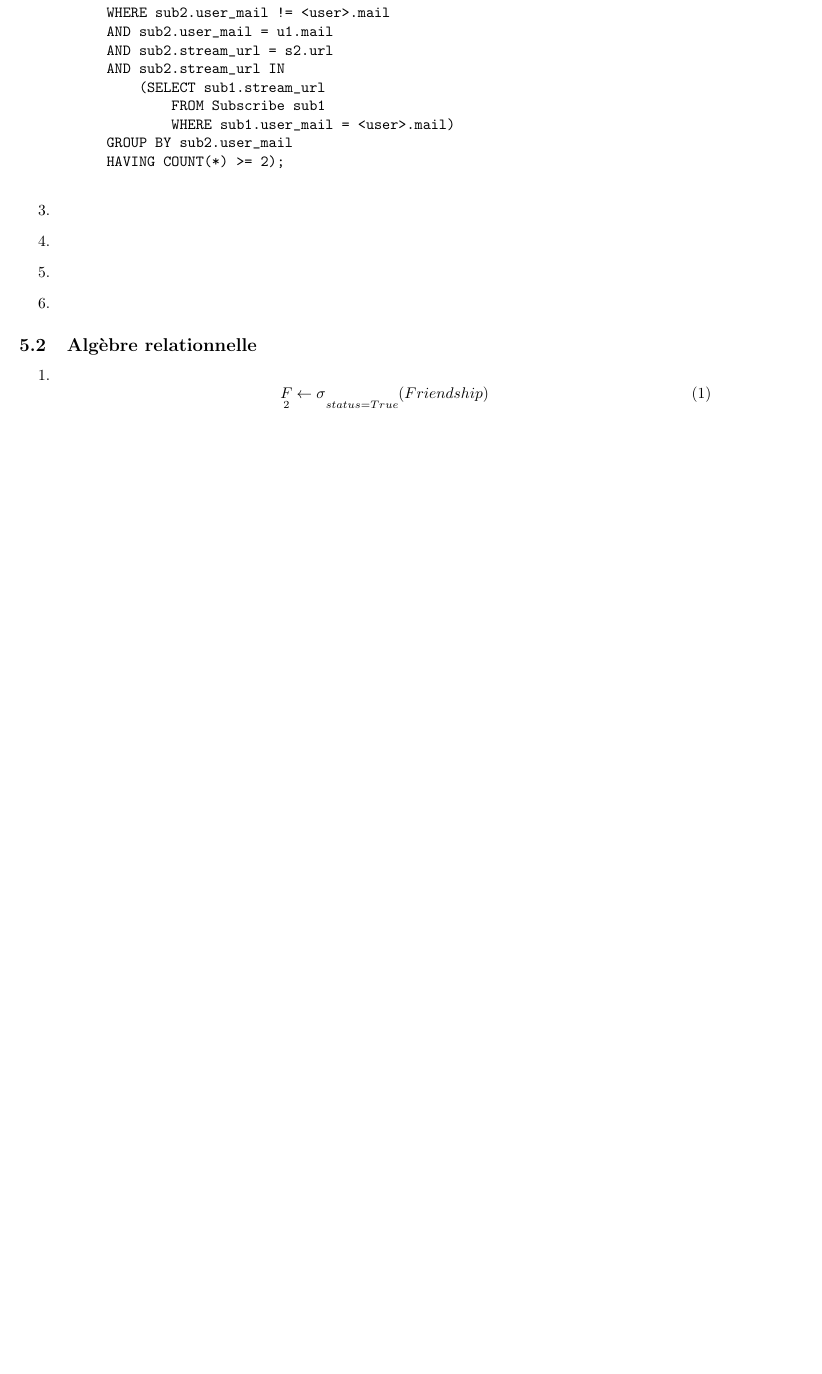
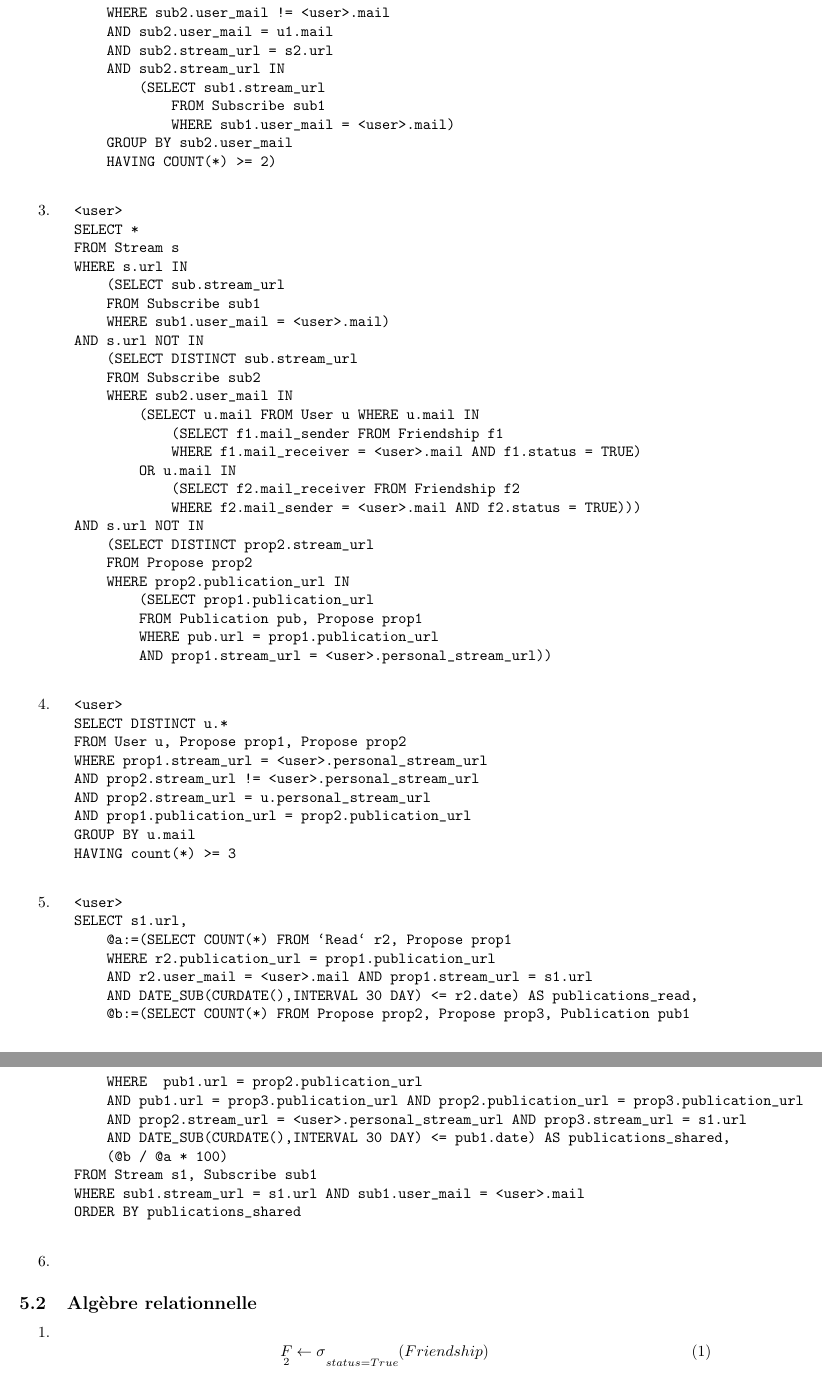
Before and after one commit to arosette/bdd, a LaTeX document (rapport/rapport.tex): part of page 6 of 7 before the commit and two parts of pages 6 and 7 of 8 after it, the two joined at a grey line, cut so that both start at the same text, the shorter picture padded with empty space. Compiled offline with pdfLaTeX.

Commit message:
R3 en calcul tuple

```diff
--- a/rapport/rapport.tex
+++ b/rapport/rapport.tex
@@ -181,11 +181,66 @@ Cette section présente les six requêtes obligatoires écrites respectivement e
 		            FROM Subscribe sub1
 		            WHERE sub1.user_mail = <user>.mail)
 		    GROUP BY sub2.user_mail
-		    HAVING COUNT(*) >= 2);
+		    HAVING COUNT(*) >= 2)
              \end{verbatim}
 	    \item
+	    \begin{verbatim}
+		<user>
+		SELECT *
+		FROM Stream s
+		WHERE s.url IN
+		    (SELECT sub.stream_url
+		    FROM Subscribe sub1
+		    WHERE sub1.user_mail = <user>.mail)
+		AND s.url NOT IN
+		    (SELECT DISTINCT sub.stream_url
+		    FROM Subscribe sub2
+		    WHERE sub2.user_mail IN
+		        (SELECT u.mail FROM User u WHERE u.mail IN
+		            (SELECT f1.mail_sender FROM Friendship f1
+		            WHERE f1.mail_receiver = <user>.mail AND f1.status = TRUE)
+		        OR u.mail IN
+		            (SELECT f2.mail_receiver FROM Friendship f2
+		            WHERE f2.mail_sender = <user>.mail AND f2.status = TRUE)))
+		AND s.url NOT IN
+		    (SELECT DISTINCT prop2.stream_url
+		    FROM Propose prop2
+		    WHERE prop2.publication_url IN
+		        (SELECT prop1.publication_url
+		        FROM Publication pub, Propose prop1
+		        WHERE pub.url = prop1.publication_url
+		        AND prop1.stream_url = <user>.personal_stream_url))
+             \end{verbatim}
 	    \item
+	    \begin{verbatim}
+		<user>
+		SELECT DISTINCT u.*
+		FROM User u, Propose prop1, Propose prop2
+		WHERE prop1.stream_url = <user>.personal_stream_url
+		AND prop2.stream_url != <user>.personal_stream_url
+		AND prop2.stream_url = u.personal_stream_url
+		AND prop1.publication_url = prop2.publication_url
+		GROUP BY u.mail
+		HAVING count(*) >= 3
+             \end{verbatim}
 	    \item
+	    \begin{verbatim}
+		<user>
+		SELECT s1.url,
+		    @a:=(SELECT COUNT(*) FROM `Read` r2, Propose prop1
+		    WHERE r2.publication_url = prop1.publication_url
+		    AND r2.user_mail = <user>.mail AND prop1.stream_url = s1.url
+		    AND DATE_SUB(CURDATE(),INTERVAL 30 DAY) <= r2.date) AS publications_read,
+		    @b:=(SELECT COUNT(*) FROM Propose prop2, Propose prop3, Publication pub1
+		    WHERE  pub1.url = prop2.publication_url
+		    AND pub1.url = prop3.publication_url AND prop2.publication_url = prop3.publication_url
+		    AND prop2.stream_url = <user>.personal_stream_url AND prop3.stream_url = s1.url
+		    AND DATE_SUB(CURDATE(),INTERVAL 30 DAY) <= pub1.date) AS publications_shared,
+		    (@b / @a * 100)
+		FROM Stream s1, Subscribe sub1
+		WHERE sub1.stream_url = s1.url AND sub1.user_mail = <user>.mail
+		ORDER BY publications_shared
+             \end{verbatim}
 	    \item
 	\end{enumerate}
 
```
Also changed, not shown: rapport/rapport.tex (15 more changed lines), 1 other file.
